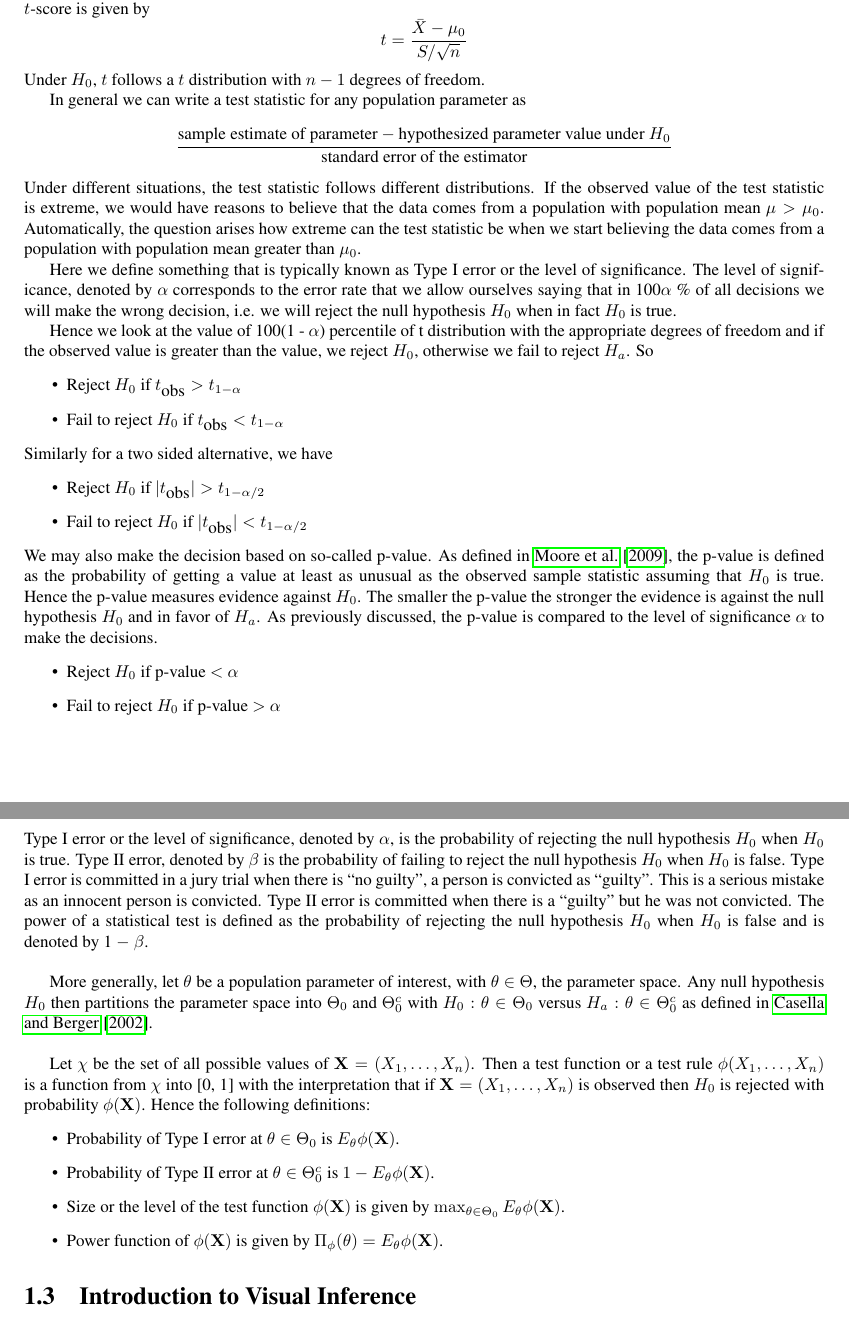
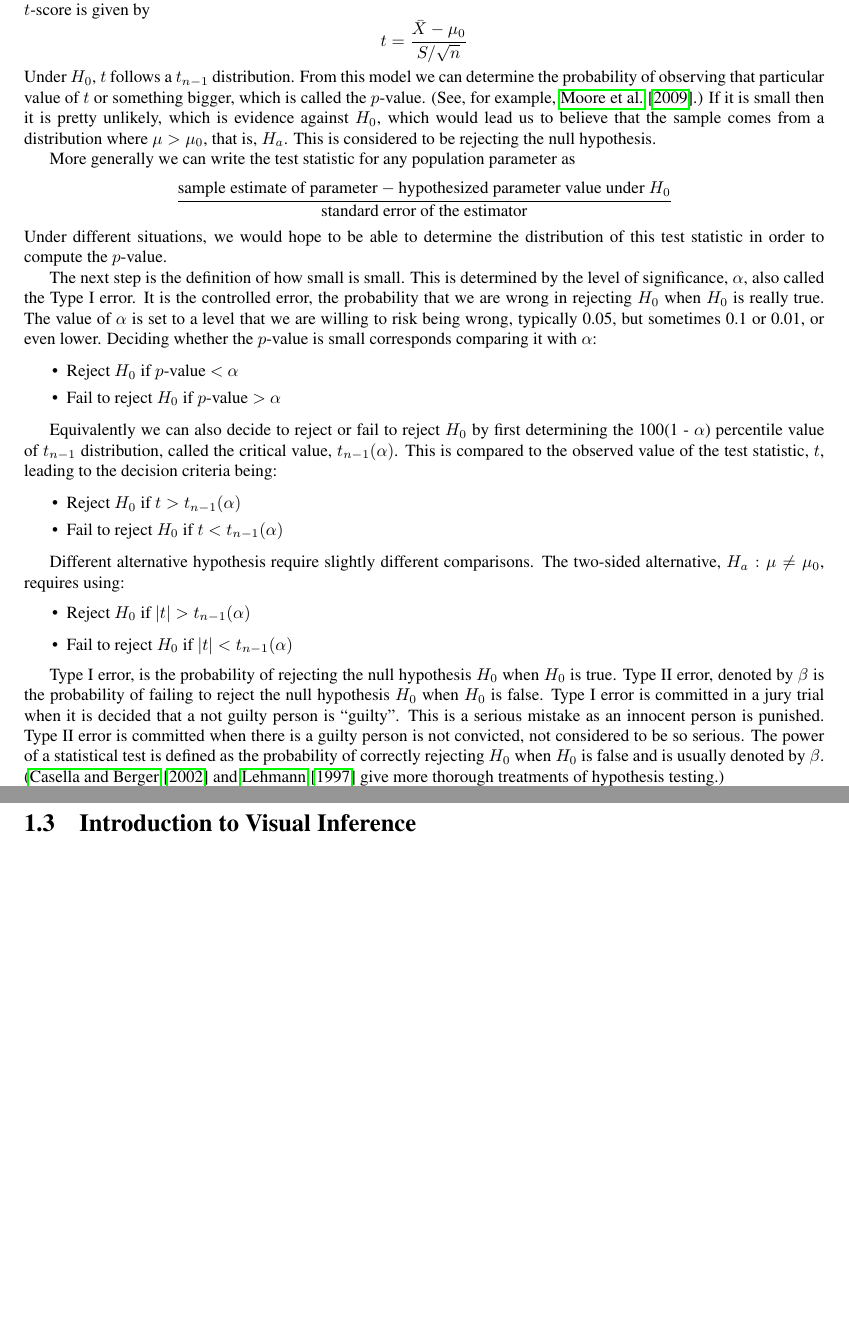
Before and after one commit to niladrir/proposal, a LaTeX thesis (proposal_niladri.tex, which reads chapter1.tex): two parts of pages 5 and 6 of 40, joined at a grey line, cut so that both start at the same text, the shorter picture padded with empty space. Compiled offline with pdfLaTeX.

Commit message:
classical testing

```diff
--- a/chapter1.tex
+++ b/chapter1.tex
@@ -41,39 +41,42 @@ Now based on the sample we have in hand, we calculate the appropriate sample sta
 
 Assuming that the sample comes from a normal population or the sample size is large enough so that the sampling distribution of $\bar{X}$ is approximately normal, the standardized score or the test statistic under $H_0$, also known as the $t$-score is given by
 $$t = \frac{\bar{X} - \mu_0}{S/\sqrt{n}}$$
-Under $H_0$, $t$ follows a $t$ distribution with $n - 1$ degrees of freedom.
+Under $H_0$, $t$ follows a $t_{n-1}$ distribution. From this model we can determine the probability of observing that particular value of $t$ or something bigger, which is called the $p$-value. (See, for example, \cite{moore:2009}.) If it is small then it is pretty unlikely, which is evidence against $H_0$, which would lead us to believe that the sample comes from a distribution where $\mu>\mu_0$, that is, $H_a$. This is considered to be rejecting the null hypothesis.
 
-In general we can write a test statistic for any population parameter as
+More generally we can write the test statistic for any population parameter as
 $$\frac{\hbox{sample estimate of parameter} - \hbox{hypothesized parameter value under }H_0 }{\hbox{standard error of the estimator}}$$
-Under different situations, the test statistic follows different distributions. If the observed value of the test statistic is extreme, we would have reasons to believe that the data comes from a population with population mean $\mu > \mu_0$. Automatically, the question arises how extreme can the test statistic be when we start believing the data comes from a population with population mean greater than $\mu_0$.
+Under different situations, we would hope to be able to determine the distribution of this test statistic in order to compute the $p$-value.
 
- Here we define something that is typically known as Type I error or the level of significance. The level of significance, denoted by $\alpha$ corresponds to the error rate that we allow ourselves saying that in 100$\alpha$ \% of all decisions we will make the wrong decision, i.e. we will reject the null hypothesis $H_0$ when in fact $H_0$ is true.
+The next step is the definition of how small is small. This is determined by the level of significance, $\alpha$, also called the Type I error. It is the controlled error, the probability that we are wrong in rejecting $H_0$ when $H_0$ is really true. The value of $\alpha$ is set to a level that we are willing to risk being wrong, typically 0.05, but sometimes 0.1 or 0.01, or even lower. Deciding whether the $p$-value is small corresponds comparing it with $\alpha$:
 
- Hence we look at the value of 100(1 - $\alpha$) percentile of t distribution with the appropriate degrees of freedom and if the observed value is greater than the value, we reject $H_0$, otherwise we fail to reject $H_a$. So
- \begin{itemize}
- \item Reject $H_0$ if $t_{\hbox{obs}} > t_{1 - \alpha}$
- \item Fail to reject $H_0$ if $t_{\hbox{obs}} < t_{1 - \alpha}$
+\begin{itemize} \itemsep 0in
+\item Reject $H_0$ if $p$-value $<$ $\alpha$
+\item Fail to reject $H_0$ if $p$-value $>$ $\alpha$
+\end{itemize}
+
+Equivalently we can also decide to reject or fail to reject $H_0$ by first determining the 100(1 - $\alpha$) percentile value of $t_{n-1}$ distribution, called the critical value, $t_{n-1}(\alpha)$. This is compared to the observed value of the test statistic, $t$, leading to the decision criteria being:
+
+\begin{itemize} \itemsep 0in
+\item Reject $H_0$ if $t > t_{n-1}(\alpha)$
+\item Fail to reject $H_0$ if $t < t_{n-1}(\alpha)$
+\end{itemize}
+
+Different alternative hypothesis require slightly different comparisons. The two-sided alternative, $H_a: \mu \ne \mu_0$, requires using:
+  \begin{itemize}
+ \item Reject $H_0$ if $|t| > t_{n-1}(\alpha)$
+ \item Fail to reject $H_0$ if $|t| < t_{n-1}(\alpha)$
  \end{itemize}
-Similarly for a two sided alternative, we have
-  \begin{itemize}
- \item Reject $H_0$ if $|t_{\hbox{obs}}| > t_{1 - \alpha/2}$
- \item Fail to reject $H_0$ if $|t_{\hbox{obs}}| < t_{1 - \alpha/2}$
- \end{itemize}
- We may also make the decision based on so-called p-value. As defined in \cite{moore:2009}, the p-value is defined as the probability of getting a value at least as unusual as the observed sample statistic assuming that $H_0$ is true. Hence the p-value measures evidence against $H_0$. The smaller the p-value the stronger the evidence is against the null hypothesis $H_0$ and in favor of $H_a$. As previously discussed, the p-value is compared to the level of significance $\alpha$ to make the decisions.
-  \begin{itemize}
- \item Reject $H_0$ if p-value $<$ $\alpha$
- \item Fail to reject $H_0$ if p-value $>$ $\alpha$
- \end{itemize}
- Type I error or the level of significance, denoted by $\alpha$, is the probability of rejecting the null hypothesis $H_0$ when $H_0$ is true. Type II error, denoted by $\beta$ is the probability of failing to reject the null hypothesis $H_0$ when $H_0$ is false. Type I error is committed in a jury trial when there is ``no guilty'', a person is convicted as ``guilty''. This is a serious mistake as an innocent person is convicted. Type II error is committed when there is a ``guilty'' but he was not convicted. The power of a statistical test is defined as the probability of rejecting the null hypothesis $H_0$ when $H_0$ is false and is denoted by 1 $-$ $\beta$. \\
 
-More generally, let $\theta$ be a population parameter of interest, with $\theta$ $\in$ $\Theta$, the parameter space. Any null hypothesis $H_0$ then partitions the parameter space into $\Theta_0$ and $\Theta_0^c$ with $H_0: \theta \in \Theta_0$ versus $H_a: \theta  \in \Theta_0^c$ as defined in \cite{casella:2002}. \\
+Type I error, is the probability of rejecting the null hypothesis $H_0$ when $H_0$ is true. Type II error, denoted by $\beta$ is the probability of failing to reject the null hypothesis $H_0$ when $H_0$ is false. Type I error is committed in a jury trial when it is decided that a not guilty person is  ``guilty''. This is a serious mistake as an innocent person is punished. Type II error is committed when there is a guilty person is not convicted, not considered to be so serious. The power of a statistical test is defined as the probability of correctly rejecting $H_0$ when $H_0$ is false and is usually denoted by $\beta$. (\cite{casella:2002} and \cite{lehman:1997} give more thorough treatments of hypothesis testing.)
 
-Let $\chi$ be the set of all possible values of $\mathbf{X} = (X_1, \dots, X_n)$. Then a test function or a test rule $\phi(X_1, \dots, X_n)$ is a function from $\chi$ into [0, 1] with the interpretation that if $\mathbf{X} = (X_1, \dots, X_n)$ is observed then $H_0$ is rejected with probability $\phi( \mathbf{X})$. Hence the following definitions:
-\begin{itemize}
-\item Probability of Type I error at $\theta \in \Theta_0$ is $E_{\theta} \phi(\mathbf{X})$.
-\item Probability of Type II error at $\theta \in \Theta_0^c$ is $1 - E_{\theta} \phi(\mathbf{X})$. \item Size or the level of the test function $\phi(\mathbf{X})$ is given by $\max_{\theta \in \Theta_0} E_{\theta} \phi(\mathbf{X}) $.
-\item Power function of $ \phi(\mathbf{X})$ is given by $\Pi_{\phi}(\theta) = E_{\theta} \phi(\mathbf{X})$.
-\end{itemize}
+%More generally, let $\theta$ be a population parameter of interest, with $\theta$ $\in$ $\Theta$, the parameter space. Any null hypothesis $H_0$ then partitions the parameter space into $\Theta_0$ and $\Theta_0^c$ with $H_0: \theta \in \Theta_0$ versus $H_a: \theta  \in \Theta_0^c$ as defined in \cite{casella:2002}. \\
+
+%Let $\chi$ be the set of all possible values of $\mathbf{X} = (X_1, \dots, X_n)$. Then a test function or a test rule $\phi(X_1, \dots, X_n)$ is a function from $\chi$ into [0, 1] with the interpretation that if $\mathbf{X} = (X_1, \dots, X_n)$ is observed then $H_0$ is rejected with probability $\phi( \mathbf{X})$. Hence the following definitions:
+%\begin{itemize}
+%\item Probability of Type I error at $\theta \in \Theta_0$ is $E_{\theta} \phi(\mathbf{X})$.
+%\item Probability of Type II error at $\theta \in \Theta_0^c$ is $1 - E_{\theta} \phi(\mathbf{X})$. \item Size or the level of the test function $\phi(\mathbf{X})$ is given by $\max_{\theta \in \Theta_0} E_{\theta} \phi(\mathbf{X}) $.
+%\item Power function of $ \phi(\mathbf{X})$ is given by $\Pi_{\phi}(\theta) = E_{\theta} \phi(\mathbf{X})$.
+%\end{itemize}
 
 
 \section{Introduction to Visual Inference} \citet{buja:2009} proposes visual statistical methods with an inferential framework. In visual inference the plots take on the role of test statistics, the test statistic is not a real number anymore. Assuming that the null hypothesis is true, several other plots are generated. These plots, known as the null plots gives the ``null distribution of plots'' analogous to the null distribution of test statistics. Though the null distribution is infinite i.e. conceptually we may have an infinite collection of plots of `null datasets', in practice we sample a finite number of null datasets and generate a gallery of null plots. The observed plot, which is the test statistic, is presented along with the null plots to several viewers. If the observed plot show a specific pattern not seen in the null plots, we will have reasons to believe that the observed plot may not have come from the null distribution. Hence if the viewer correctly identifies the observed plot , the decision is to reject the null hypothesis. To formalize the process of visual discovery the paper proposes two protocols described in the next section. As they said in their paper, each of the protocols helps to quantify the strength of signal versus noise similar to numerical hypothesis testing.
```
Also changed, not shown: references.bib (+7 -0 lines), chapter1.tex (2 more changed lines).
